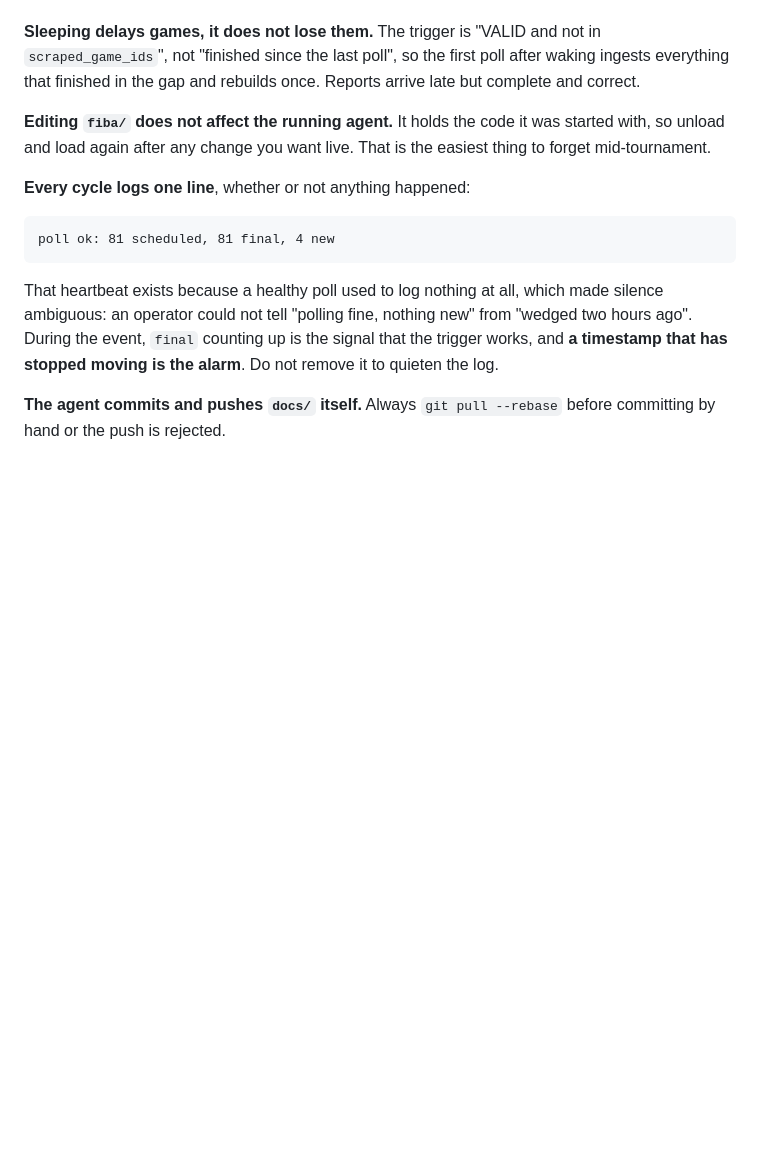
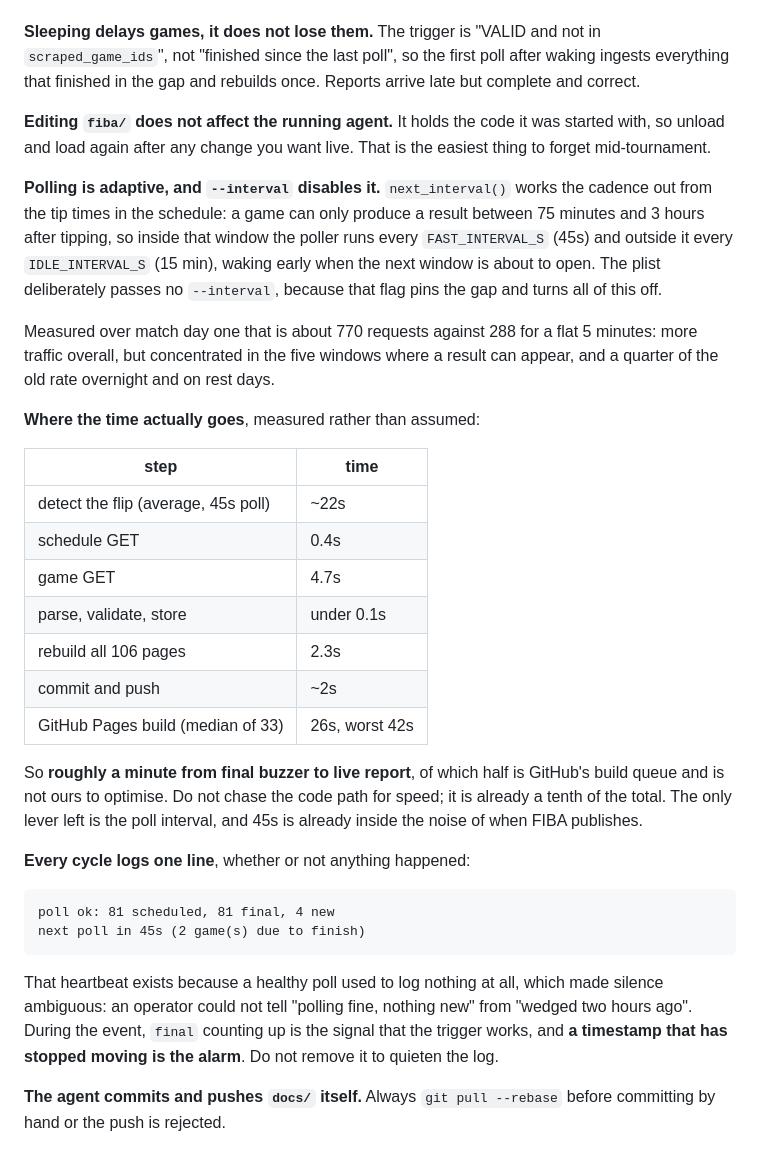
Before and after one commit to connorleach01/fiba-ireland, a Markdown page: CLAUDE.md, the part around the change. GitHub-like rendering; blank space fills up the shorter version.

Commit message:
Document the measured latency budget
Median GitHub Pages build is 26s across 33 samples, which is half the total
time from buzzer to live report and is not ours to optimise.

Co-Authored-By: Claude Opus 5 (1M context) <noreply@anthropic.com>

````diff
--- a/CLAUDE.md
+++ b/CLAUDE.md
@@ -95,10 +95,40 @@ Reports arrive late but complete and correct.
 started with, so unload and load again after any change you want live. That is
 the easiest thing to forget mid-tournament.
 
+**Polling is adaptive, and `--interval` disables it.** `next_interval()` works
+the cadence out from the tip times in the schedule: a game can only produce a
+result between 75 minutes and 3 hours after tipping, so inside that window the
+poller runs every `FAST_INTERVAL_S` (45s) and outside it every
+`IDLE_INTERVAL_S` (15 min), waking early when the next window is about to open.
+The plist deliberately passes no `--interval`, because that flag pins the gap and
+turns all of this off.
+
+Measured over match day one that is about 770 requests against 288 for a flat
+5 minutes: more traffic overall, but concentrated in the five windows where a
+result can appear, and a quarter of the old rate overnight and on rest days.
+
+**Where the time actually goes**, measured rather than assumed:
+
+| step | time |
+|---|---|
+| detect the flip (average, 45s poll) | ~22s |
+| schedule GET | 0.4s |
+| game GET | 4.7s |
+| parse, validate, store | under 0.1s |
+| rebuild all 106 pages | 2.3s |
+| commit and push | ~2s |
+| GitHub Pages build (median of 33) | 26s, worst 42s |
+
+So **roughly a minute from final buzzer to live report**, of which half is
+GitHub's build queue and is not ours to optimise. Do not chase the code path for
+speed; it is already a tenth of the total. The only lever left is the poll
+interval, and 45s is already inside the noise of when FIBA publishes.
+
 **Every cycle logs one line**, whether or not anything happened:
 
 ```
 poll ok: 81 scheduled, 81 final, 4 new
+next poll in 45s (2 game(s) due to finish)
 ```
 
 That heartbeat exists because a healthy poll used to log nothing at all, which
````
